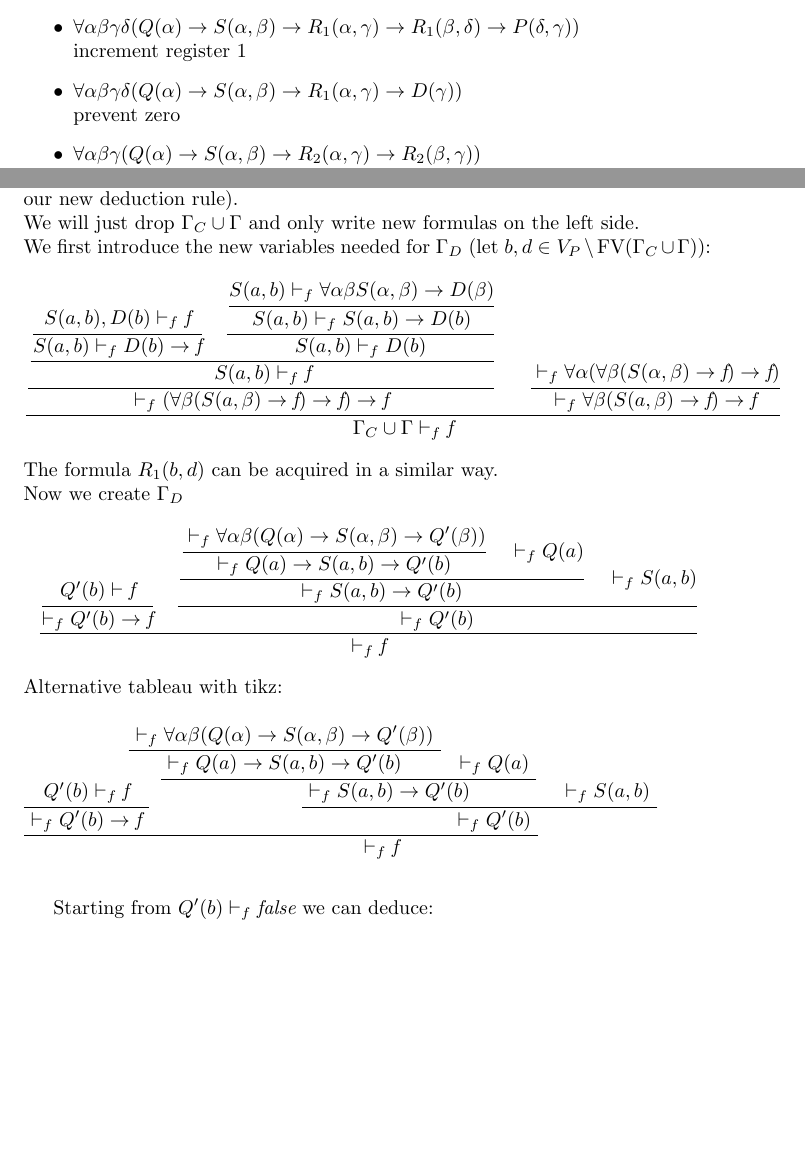
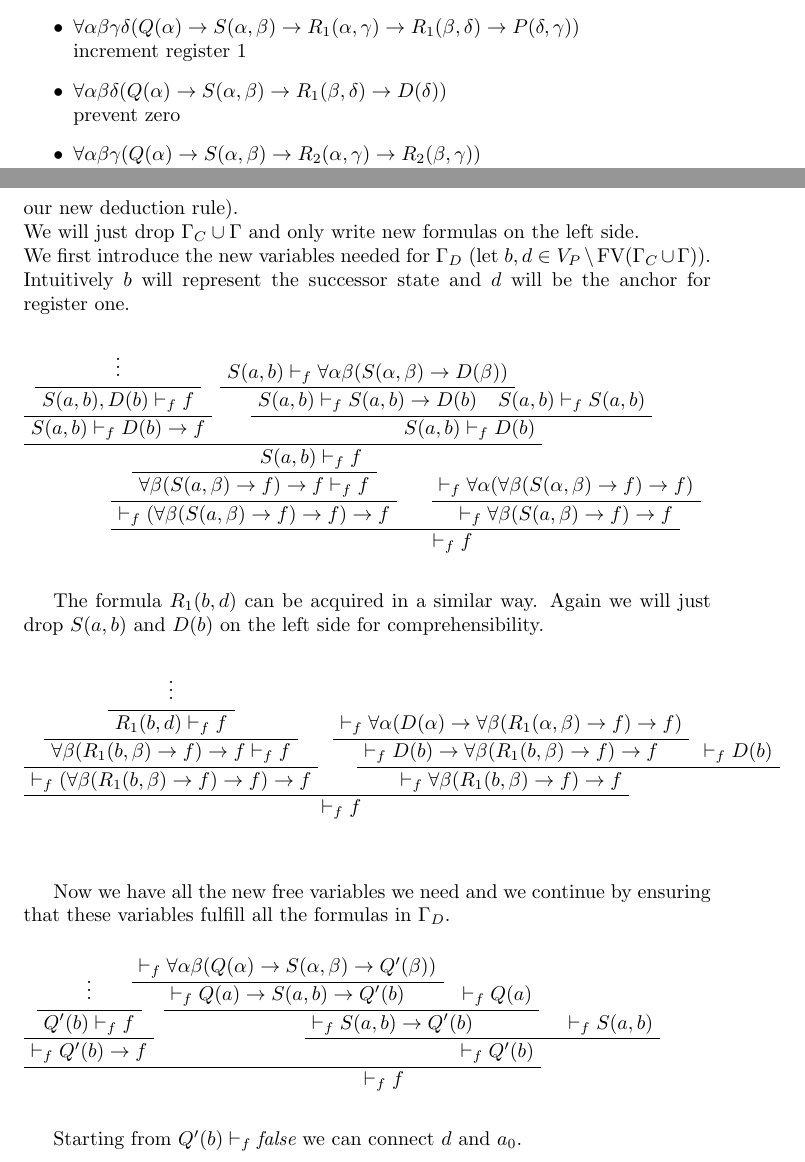
Before and after one commit to Zerwas/PM-FOR, a LaTeX document (main.tex, which reads 02_P-System.tex, Figure.Tableau.1.tex, Figure.Tableau.2.tex): two parts of pages 4 and 5 of 6 before the commit and two parts of pages 4 and 6 of 7 after it, joined at a grey line, cut so that both start at the same text, the shorter picture padded with empty space. Compiled offline with pdfLaTeX.

Commit message:
new tableaus

```diff
--- a/02_P-System.tex
+++ b/02_P-System.tex
@@ -97,80 +79,0 @@ $$
-Since $I\models\false$ holds trivially if $I$ interprets \false{} with $\top$ we only need to consider models (note that there are none if $M$ terminates which is exactly what we want to proof) of $\Gamma_C\cup\Gamma$ that interpret \false{} with $\bot$ (so we can use our new deduction rule).\\
-We will just drop $\Gamma_C\cup\Gamma$ and only write new formulas on the left side.\\
-We first introduce the new variables needed for $\Gamma_D$ (let $b,d\in \VarP\setminus\text{FV}(\Gamma_C\cup\Gamma)$):
-$$\cfrac
-{\cfrac{\cfrac{\cfrac{S(a,b),D(b)\vdashf\falses}
-                     {S(a,b)\vdashf D(b)\to\falses}
-               \hspace{0.4cm}
-               \cfrac{\cfrac{S(a,b)\vdashf \forall\alpha\beta S(\alpha,\beta)\to D(\beta)}
-                            {S(a,b)\vdashf S(a,b)\to D(b)}} %TODO S(a,b)\vdashf S(a,b)
-                     {S(a,b)\vdashf D(b)}}
-              {S(a,b)\vdashf\falses}}
-       {\vdashf(\forall\beta(S(a,\beta)\to\falses)\to\falses)\to\falses}
- \hspace{0.6cm}
- \cfrac{\vdashf\forall\alpha(\forall\beta(S(\alpha,\beta)\to\falses)\to\falses)}
-       {\vdashf\forall\beta(S(a,\beta)\to\falses)\to\falses}}
-{\Gamma_C\cup\Gamma\vdashf\falses}
-$$
-The formula $R_1(b,d)$ can be acquired in a similar way.\\
-Now we create $\Gamma_D$
-$$\cfrac{\cfrac{Q'(b)\vdash\falses}
-               {\vdashf Q'(b)\to\falses}
-\hspace{0.4cm}
-\cfrac{\cfrac{\cfrac{\vdashf \forall\alpha\beta(Q(\alpha)\to S(\alpha,\beta)\to Q'(\beta))}
-                    {\vdashf Q(a)\to S(a,b)\to Q'(b)}
-              \hspace{0.4cm}
-              \vdashf Q(a)}
-             {\vdashf S(a,b)\to Q'(b)}
-       \hspace{0.4cm}
-       \vdashf S(a,b)}
-      {\vdashf Q'(b)}}
-{\vdashf \falses}$$
-Alternative tableau with tikz:
-\begin{figure}[H]
-\begin{tikzpicture}[grow=up,level distance=0.5cm,
-execute at begin node=$, execute at end node=$,
-every node/.style={opacity=1},
-every child/.style={edge from parent/.style={opacity=0}}]
-\node(e) {\vdashf \falses} [sibling distance=10.4cm]
-child [sibling distance=4cm] {node(1) {\vdashf Q'(b)}
-	child {node(11) {\vdashf S(a,b)} }
-	child [sibling distance=3.7cm] {node(12) {\vdashf S(a,b)\to Q'(b)}
-		child {node(121) {\vdashf Q(a)} }
-		child {node(122) {\vdashf Q(a)\to S(a,b)\to Q'(b)}
-			child {node(1221) {\vdashf\forall\alpha\beta(Q(\alpha)\to S(\alpha,\beta)\to Q'(\beta))} }}}}
-child {node(2) {\vdashf Q'(b)\to\falses}
-	child {node(21) {Q'(b)\vdashf\falses} }};
-
-%set of all positions in the tree
-\def\nodes{,1,2,11,12,21,121,122,1221}
-%the yshift does not work on nodes so we create a coordinate for every node
-\foreach \x in \nodes{
-\ifnodedefined{\x}{
-	\coordinate(c\x) at (\x);
-}{}
-}
-
-%draw lines for each node with 2 children (add parents with 2 children)
-\foreach \x in \nodes{
-\ifnodedefined{\x1}{
-	%calculate with of line
-	\getwidthofnode{\sright}{\x1}
-	%if there is a right child draw wide line
-	\ifnodedefined{\x2}{
-		\getwidthofnode{\sleft}{\x2}
-		%draw line
-		\draw[shorten <=-\sright/2, shorten >=-\sleft/2] ([yshift=-0.25cm]c\x1) -- ([yshift=-0.25cm]c\x2);
-	} %else only one child
-	{
-		\getwidthofnode{\sright}{\x1}
-		\getwidthofnode{\sleft}{\x}
-		%get widht corresponding to the widht of the bigger node
-		\pgfmathsetlength{\sright}{max(\sright,\sleft)}
-		%draw line
-		\draw (c\x)+(-\sright/2,+0.25) -- +(\sright/2,+0.25);
-	}
-}{}
-}
-\end{tikzpicture}
-\end{figure}
-Starting from $Q'(b)\vdashf\false$ we can deduce:
@@ -232 +79,0 @@ child {node(2) {\vdashf P(d,a_0)\to\falses}
-\end{figure}
@@ -271,0 +132,18 @@ Here is the more formal definition of our model $I=(\mathbb{N},\cdot^I)$.
+Since $I\models\false$ holds trivially if $I$ interprets \false{} with $\top$ we only need to consider models (note that there are none if $M$ terminates which is exactly what we want to proof) of $\Gamma_C\cup\Gamma$ that interpret \false{} with $\bot$ (so we can use our new deduction rule).\\
+We will just drop $\Gamma_C\cup\Gamma$ and only write new formulas on the left side.\\
+We first introduce the new variables needed for $\Gamma_D$ (let $b,d\in \VarP\setminus\text{FV}(\Gamma_C\cup\Gamma)$). Intuitively $b$ will represent the successor state and $d$ will be the anchor for register one.
+
+\begin{figure}[H]
+\input{Figure.Tableau.1}
+\end{figure}
+The formula $R_1(b,d)$ can be acquired in a similar way. Again we will just drop $S(a,b)$ and $D(b)$ on the left side for comprehensibility.
+
+\begin{figure}[H]
+\input{Figure.Tableau.2}
+\end{figure}
+Now we have all the new free variables we need and we continue by ensuring that these variables fulfill all the formulas in $\Gamma_D$.
+
+\begin{figure}[H]
+\input{Figure.Tableau.3}
+\end{figure}
+Starting from $Q'(b)\vdashf\false$ we can connect $d$ and $a_0$.
--- /dev/null
+++ b/Figure.Tableau.1.tex
@@ -0,0 +1,49 @@
+\begin{tikzpicture}[grow=up,level distance=0.5cm,
+execute at begin node=$, execute at end node=$,
+every node/.style={opacity=1},
+every child/.style={edge from parent/.style={opacity=0}}]
+\node(e) {\vdashf \falses} [sibling distance=7cm]
+	child [sibling distance=4cm] {node(1) {\vdashf\forall\beta(S(a,\beta)\to\falses)\to\falses}
+		child {node(11) {\vdashf\forall\alpha(\forall\beta(S(\alpha,\beta)\to\falses)\to\falses)}}}
+	child {node(2) {\vdashf(\forall\beta(S(a,\beta)\to\falses)\to\falses)\to\falses}
+		child {node(21) {\forall\beta(S(a,\beta)\to\falses)\to\falses\vdashf\falses}
+			child[xshift=1cm,sibling distance=8.2cm] {node(211) {S(a,b)\vdashf\falses}
+				child[xshift=1cm,sibling distance=3.6cm] {node(2111) {S(a,b)\vdashf D(b)}
+					child {node(21111) {S(a,b)\vdashf S(a,b)}}
+					child {node(21112) {S(a,b)\vdashf S(a,b)\to D(b)}
+						child {node(211121) {S(a,b)\vdashf \forall\alpha\beta(S(\alpha,\beta)\to D(\beta))}}}}
+				child[xshift=0.7cm] {node(2112) {S(a,b)\vdashf D(b)\to\falses}
+					child {node(21121) {S(a,b), D(b)\vdashf\falses}
+						child {node[label={[yshift=-0.3cm]above:\vdots}](211211) {}}}}}}};
+
+%set of all positions in the tree
+\def\nodes{,1,2,11,21,211,2111,21111,21112,211121,2112,21121}
+%the yshift does not work on nodes so we create a coordinate for every node
+\foreach \x in \nodes{
+\ifnodedefined{\x}{
+	\coordinate(c\x) at (\x);
+}{}
+}
+
+%draw lines for each node with 2 children (add parents with 2 children)
+\foreach \x in \nodes{
+\ifnodedefined{\x1}{
+	%calculate with of line
+	\getwidthofnode{\sright}{\x1}
+	%if there is a right child draw wide line
+	\ifnodedefined{\x2}{
+		\getwidthofnode{\sleft}{\x2}
+		%draw line
+		\draw[shorten <=-\sright/2, shorten >=-\sleft/2] ([yshift=-0.25cm]c\x1) -- ([yshift=-0.25cm]c\x2);
+	} %else only one child
+	{
+		\getwidthofnode{\sleft}{\x}
+		%get widht corresponding to the widht of the bigger node
+		\pgfmathsetlength{\sright}{max(\sright,\sleft)}
+		%draw line
+		\draw (c\x)+(-\sright/2,+0.25) -- +(\sright/2,+0.25);
+	}
+}{}
+}
+
+\end{tikzpicture}
--- /dev/null
+++ b/Figure.Tableau.2.tex
@@ -0,0 +1,50 @@
+\begin{tikzpicture}[grow=up,level distance=0.5cm,
+execute at begin node=$, execute at end node=$,
+every node/.style={opacity=1},
+every child/.style={edge from parent/.style={opacity=0}}]
+\node(e) {\vdashf\falses} [sibling distance=6cm]
+	child {node(1) {\vdashf\forall\beta(R_1(b,\beta)\to\falses)\to\falses} [sibling distance=4cm]
+		child[xshift=2cm] {node(11) {\vdashf D(b)}}
+		child[xshift=2cm] {node(12) {\vdashf D(b)\to\forall\beta(R_1(b,\beta)\to\falses)\to\falses}
+			child {node(121) {\vdashf\forall\alpha(D(\alpha)\to\forall\beta(R_1(\alpha,\beta)\to\falses)\to\falses)}}}}
+	child {node(2) {\vdashf(\forall\beta(R_1(b,\beta)\to\falses)\to\falses)\to\falses}
+		child {node(21) {\forall\beta(R_1(b,\beta)\to\falses)\to\falses\vdashf\falses}
+			child {node(211) {R_1(b,d)\vdashf\falses}
+				child {node[label={[yshift=-0.3cm]above:\vdots}](2111) {}}}}};
+
+%tikz did not want to do this in the loop no idea why
+\coordinate(c211) at (211);
+\getwidthofnode{\sright}{211}
+\draw (c211)+(-\sright/2,+0.25) -- +(\sright/2,+0.25);
+
+%set of all positions in the tree
+\def\nodes{,1,2,11,12,121,21}
+%the yshift does not work on nodes so we create a coordinate for every node
+\foreach \x in \nodes{
+\ifnodedefined{\x}{
+	\coordinate(c\x) at (\x);
+}{}
+}
+
+%draw lines for each node with 2 children (add parents with 2 children)
+\foreach \x in \nodes{
+\ifnodedefined{\x1}{
+	%calculate with of line
+	\getwidthofnode{\sright}{\x1}
+	%if there is a right child draw wide line
+	\ifnodedefined{\x2}{
+		\getwidthofnode{\sleft}{\x2}
+		%draw line
+		\draw[shorten <=-\sright/2, shorten >=-\sleft/2] ([yshift=-0.25cm]c\x1) -- ([yshift=-0.25cm]c\x2);
+	} %else only one child
+	{
+		\getwidthofnode{\sleft}{\x}
+		%get widht corresponding to the widht of the bigger node
+		\pgfmathsetlength{\sright}{max(\sright,\sleft)}
+		%draw line
+		\draw (c\x)+(-\sright/2,+0.25) -- +(\sright/2,+0.25);
+	}
+}{}
+}
+
+\end{tikzpicture}
--- /dev/null
+++ b/Figure.Tableau.3.tex
@@ -0,0 +1,45 @@
+\begin{tikzpicture}[grow=up,level distance=0.5cm,
+execute at begin node=$, execute at end node=$,
+every node/.style={opacity=1},
+every child/.style={edge from parent/.style={opacity=0}}]
+\node(e) {\vdashf \falses} [sibling distance=10.4cm]
+	child [sibling distance=4cm] {node(1) {\vdashf Q'(b)}
+		child {node(11) {\vdashf S(a,b)} }
+		child [sibling distance=3.7cm] {node(12) {\vdashf S(a,b)\to Q'(b)}
+			child {node(121) {\vdashf Q(a)} }
+			child {node(122) {\vdashf Q(a)\to S(a,b)\to Q'(b)}
+				child {node(1221) {\vdashf\forall\alpha\beta(Q(\alpha)\to S(\alpha,\beta)\to Q'(\beta))} }}}}
+	child {node(2) {\vdashf Q'(b)\to\falses}
+		child {node(21) {Q'(b)\vdashf\falses}
+			child {node[label={[yshift=-0.3cm]above:\vdots}](211) {}}}};
+
+%set of all positions in the tree
+\def\nodes{,1,2,11,12,21,121,122,1221}
+%the yshift does not work on nodes so we create a coordinate for every node
+\foreach \x in \nodes{
+\ifnodedefined{\x}{
+	\coordinate(c\x) at (\x);
+}{}
+}
+
+%draw lines for each node with 2 children (add parents with 2 children)
+\foreach \x in \nodes{
+\ifnodedefined{\x1}{
+	%calculate with of line
+	\getwidthofnode{\sright}{\x1}
+	%if there is a right child draw wide line
+	\ifnodedefined{\x2}{
+		\getwidthofnode{\sleft}{\x2}
+		%draw line
+		\draw[shorten <=-\sright/2, shorten >=-\sleft/2] ([yshift=-0.25cm]c\x1) -- ([yshift=-0.25cm]c\x2);
+	} %else only one child
+	{
+		\getwidthofnode{\sleft}{\x}
+		%get widht corresponding to the widht of the bigger node
+		\pgfmathsetlength{\sright}{max(\sright,\sleft)}
+		%draw line
+		\draw (c\x)+(-\sright/2,+0.25) -- +(\sright/2,+0.25);
+	}
+}{}
+}
+\end{tikzpicture}
--- a/main.tex
+++ b/main.tex
@@ -18,7 +18,7 @@
 \newtheorem{claim}[theorem]{Claim}
 
 \newcommand{\false}{\emph{false}}
-\newcommand{\falses}{\emph{f}} %false short
+\newcommand{\falses}{\ensuremath{f}} %false short
 \newcommand{\VarP}{\ensuremath{V_P}}
 \newcommand{\RelP}{\ensuremath{R_P}}
 \newcommand{\vdashf}{\vdash_f}
```
Also changed, not shown: Figure.Tableau.4.tex (added, +54 -0 lines), Figure.Tableau.5.tex (added, +54 -0 lines), main.pdf, 02_P-System.tex (103 more changed lines).
